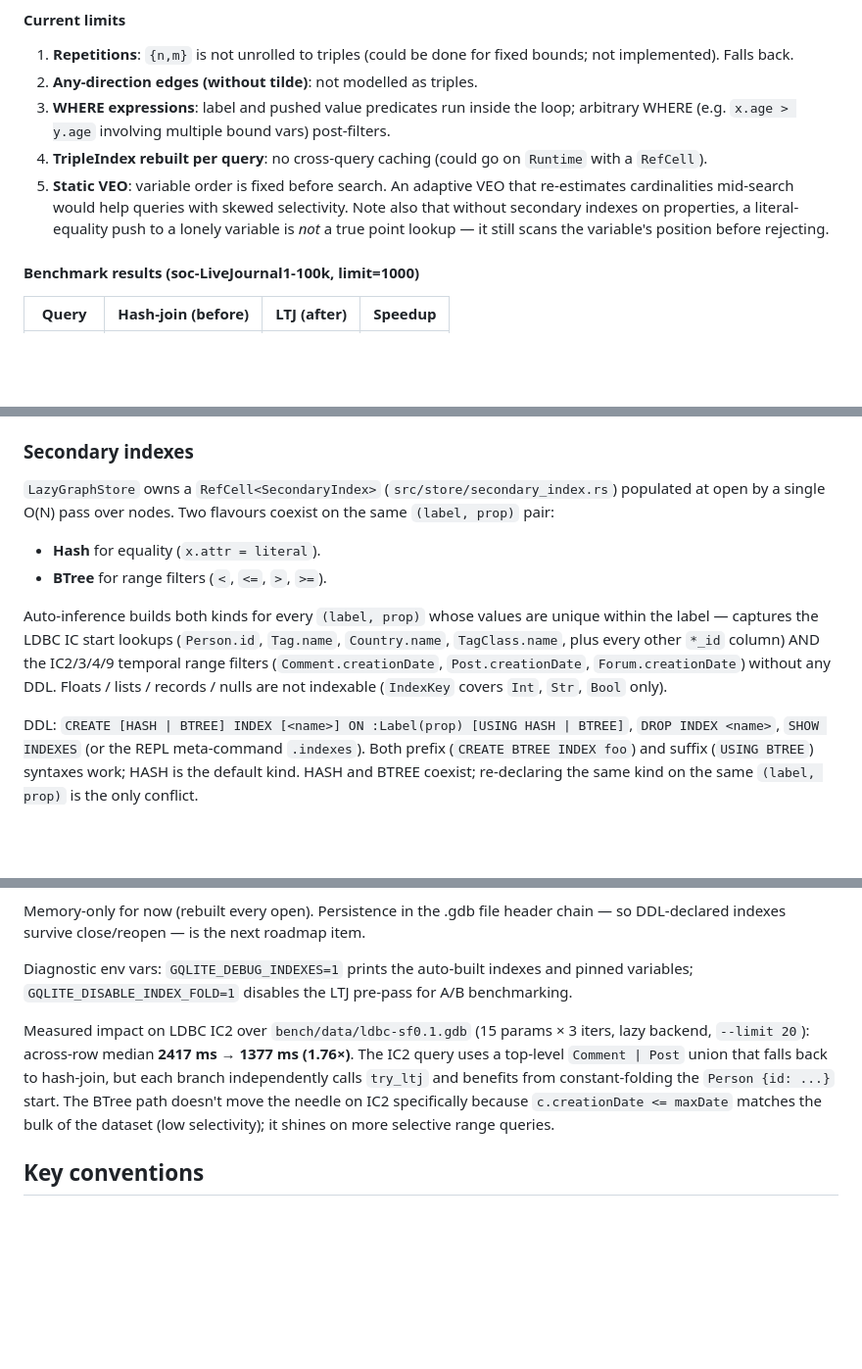
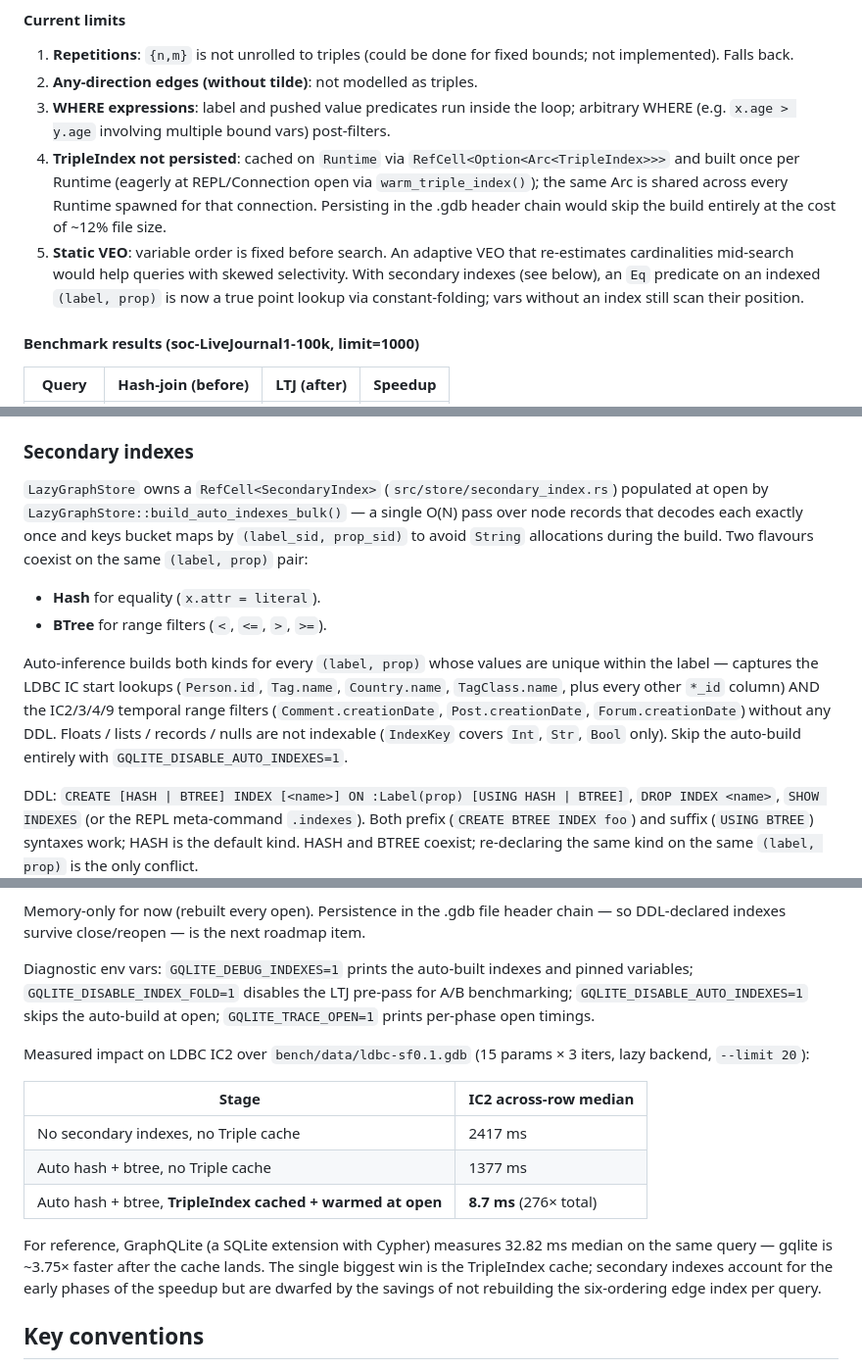
Before and after one commit to pleiad/frogql, a Markdown page: CLAUDE.md, 3 parts joined by grey strips. Shown at 98% size. GitHub-like rendering; blank space fills up the shorter version.

```diff
--- a/CLAUDE.md
+++ b/CLAUDE.md
@@ -209,8 +211,8 @@ If decomposition fails, the runtime falls back to pairwise hash-join — guarant
 1. **Repetitions**: `{n,m}` is not unrolled to triples (could be done for fixed bounds; not implemented). Falls back.
 2. **Any-direction edges (without tilde)**: not modelled as triples.
 3. **WHERE expressions**: label and pushed value predicates run inside the loop; arbitrary WHERE (e.g. `x.age > y.age` involving multiple bound vars) post-filters.
-4. **TripleIndex rebuilt per query**: no cross-query caching (could go on `Runtime` with a `RefCell`).
-5. **Static VEO**: variable order is fixed before search. An adaptive VEO that re-estimates cardinalities mid-search would help queries with skewed selectivity. Note also that without secondary indexes on properties, a literal-equality push to a lonely variable is *not* a true point lookup — it still scans the variable's position before rejecting.
+4. **TripleIndex not persisted**: cached on `Runtime` via `RefCell<Option<Arc<TripleIndex>>>` and built once per Runtime (eagerly at REPL/Connection open via `warm_triple_index()`); the same Arc is shared across every Runtime spawned for that connection. Persisting in the .gdb header chain would skip the build entirely at the cost of ~12% file size.
+5. **Static VEO**: variable order is fixed before search. An adaptive VEO that re-estimates cardinalities mid-search would help queries with skewed selectivity. With secondary indexes (see below), an `Eq` predicate on an indexed `(label, prop)` is now a true point lookup via constant-folding; vars without an index still scan their position.
 
 #### Benchmark results (soc-LiveJournal1-100k, limit=1000)
 
@@ -271,12 +300,12 @@ When LTJ cannot decompose a join (unions, repetitions, any-direction edges), the
 
 ### Secondary indexes
 
-`LazyGraphStore` owns a `RefCell<SecondaryIndex>` (`src/store/secondary_index.rs`) populated at open by a single O(N) pass over nodes. Two flavours coexist on the same `(label, prop)` pair:
+`LazyGraphStore` owns a `RefCell<SecondaryIndex>` (`src/store/secondary_index.rs`) populated at open by `LazyGraphStore::build_auto_indexes_bulk()` — a single O(N) pass over node records that decodes each exactly once and keys bucket maps by `(label_sid, prop_sid)` to avoid `String` allocations during the build. Two flavours coexist on the same `(label, prop)` pair:
 
 - **Hash** for equality (`x.attr = literal`).
 - **BTree** for range filters (`<`, `<=`, `>`, `>=`).
 
-Auto-inference builds both kinds for every `(label, prop)` whose values are unique within the label — captures the LDBC IC start lookups (`Person.id`, `Tag.name`, `Country.name`, `TagClass.name`, plus every other `*_id` column) AND the IC2/3/4/9 temporal range filters (`Comment.creationDate`, `Post.creationDate`, `Forum.creationDate`) without any DDL. Floats / lists / records / nulls are not indexable (`IndexKey` covers `Int`, `Str`, `Bool` only).
+Auto-inference builds both kinds for every `(label, prop)` whose values are unique within the label — captures the LDBC IC start lookups (`Person.id`, `Tag.name`, `Country.name`, `TagClass.name`, plus every other `*_id` column) AND the IC2/3/4/9 temporal range filters (`Comment.creationDate`, `Post.creationDate`, `Forum.creationDate`) without any DDL. Floats / lists / records / nulls are not indexable (`IndexKey` covers `Int`, `Str`, `Bool` only). Skip the auto-build entirely with `GQLITE_DISABLE_AUTO_INDEXES=1`.
 
 DDL: `CREATE [HASH | BTREE] INDEX [<name>] ON :Label(prop) [USING HASH | BTREE]`, `DROP INDEX <name>`, `SHOW INDEXES` (or the REPL meta-command `.indexes`). Both prefix (`CREATE BTREE INDEX foo`) and suffix (`USING BTREE`) syntaxes work; HASH is the default kind. HASH and BTREE coexist; re-declaring the same kind on the same `(label, prop)` is the only conflict.
 
@@ -288,9 +317,17 @@ LTJ wiring (`pattern_extract::fold_indexed_constants` and `fold_range_filters`):
 
 Memory-only for now (rebuilt every open). Persistence in the .gdb file header chain — so DDL-declared indexes survive close/reopen — is the next roadmap item.
 
-Diagnostic env vars: `GQLITE_DEBUG_INDEXES=1` prints the auto-built indexes and pinned variables; `GQLITE_DISABLE_INDEX_FOLD=1` disables the LTJ pre-pass for A/B benchmarking.
+Diagnostic env vars: `GQLITE_DEBUG_INDEXES=1` prints the auto-built indexes and pinned variables; `GQLITE_DISABLE_INDEX_FOLD=1` disables the LTJ pre-pass for A/B benchmarking; `GQLITE_DISABLE_AUTO_INDEXES=1` skips the auto-build at open; `GQLITE_TRACE_OPEN=1` prints per-phase open timings.
 
-Measured impact on LDBC IC2 over `bench/data/ldbc-sf0.1.gdb` (15 params × 3 iters, lazy backend, `--limit 20`): across-row median **2417 ms → 1377 ms (1.76×)**. The IC2 query uses a top-level `Comment | Post` union that falls back to hash-join, but each branch independently calls `try_ltj` and benefits from constant-folding the `Person {id: ...}` start. The BTree path doesn't move the needle on IC2 specifically because `c.creationDate <= maxDate` matches the bulk of the dataset (low selectivity); it shines on more selective range queries.
+Measured impact on LDBC IC2 over `bench/data/ldbc-sf0.1.gdb` (15 params × 3 iters, lazy backend, `--limit 20`):
+
+| Stage | IC2 across-row median |
+|---|---|
+| No secondary indexes, no Triple cache | 2417 ms |
+| Auto hash + btree, no Triple cache | 1377 ms |
+| Auto hash + btree, **TripleIndex cached + warmed at open** | **8.7 ms** (276× total) |
+
+For reference, GraphQLite (a SQLite extension with Cypher) measures 32.82 ms median on the same query — gqlite is ~3.75× faster after the cache lands. The single biggest win is the TripleIndex cache; secondary indexes account for the early phases of the speedup but are dwarfed by the savings of not rebuilding the six-ordering edge index per query.
 
 ## Key conventions
 
```
Also changed, not shown: other parts of CLAUDE.md (+30 -1 lines).
